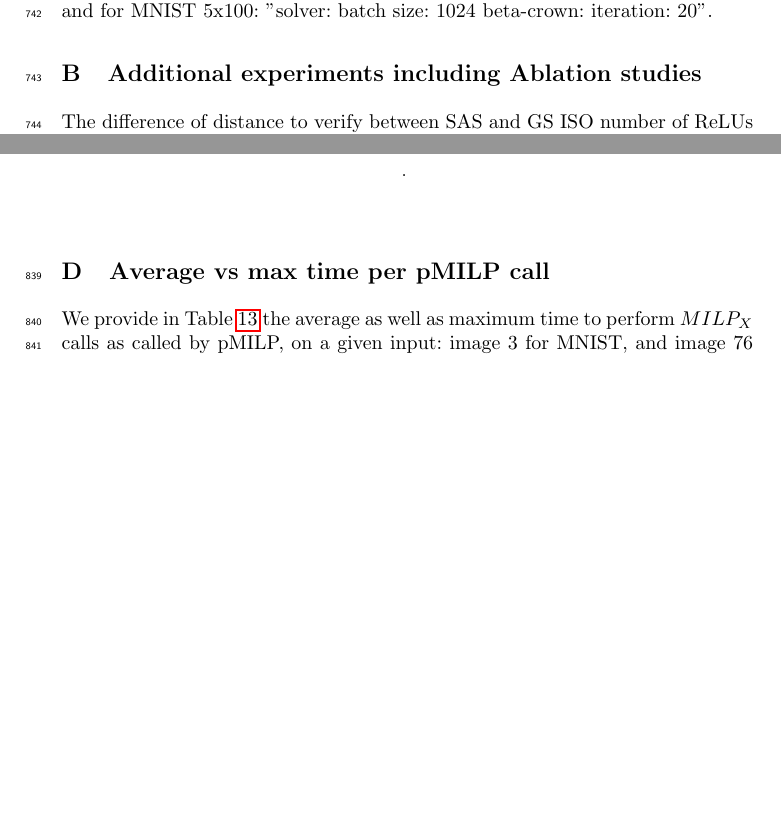
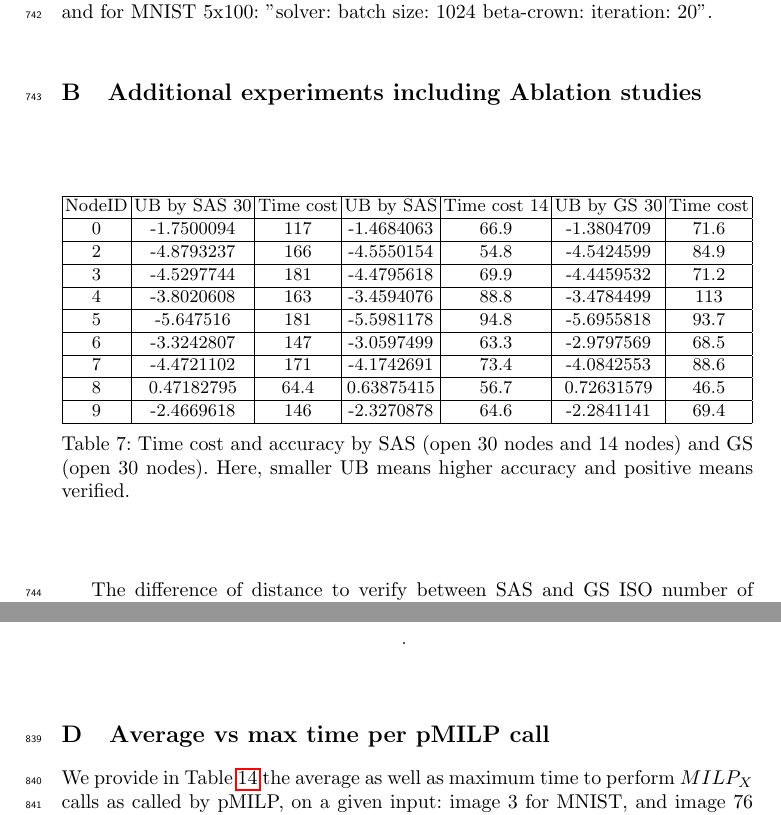
Before and after one commit to blaisegenest/vericompensate, a LaTeX paper (ATVA 2025/Paper_noProof.tex, which reads ATVA 2025/proofsb.tex): two parts of pages 23 and 29 of 30 before the commit and two parts of pages 23 and 30 of 31 after it, joined at a grey line, cut so that both start at the same text, the shorter picture padded with empty space. Compiled offline with pdfLaTeX.

Commit message:
update table

```diff
--- a/ATVA 2025/proofsb.tex
+++ b/ATVA 2025/proofsb.tex
@@ -82,7 +82,33 @@ for MNIST 5x100: "solver: batch size: 1024 beta-crown: iteration: 20".
 %	\label{fig55}
 %\end{figure}
 
-
+\begin{table}
+	\begin{tabular}{|c|c|c|c|c|c|c|}
+		\hline
+		NodeID & $\UB$ by SAS 30 & Time cost & $\UB$ by SAS & Time cost 14 & $\UB$ by GS 30 & Time cost \\
+		\hline
+		0 & -1.7500094 & 117 & -1.4684063 & 66.9 & -1.3804709 & 71.6 \\
+		\hline
+		2 & -4.8793237 & 166 & -4.5550154 & 54.8 & -4.5424599 & 84.9 \\
+		\hline
+		3 & -4.5297744 & 181 & -4.4795618 & 69.9 & -4.4459532 & 71.2 \\
+		\hline
+		4 & -3.8020608 & 163 & -3.4594076 & 88.8 & -3.4784499 & 113 \\
+		\hline
+		5 & -5.647516 & 181 & -5.5981178 & 94.8 & -5.6955818 & 93.7 \\
+		\hline
+		6 & -3.3242807 & 147 & -3.0597499 & 63.3 & -2.9797569 & 68.5 \\
+		\hline
+		7 & -4.4721102 & 171 & -4.1742691 & 73.4 & -4.0842553 & 88.6 \\
+		\hline
+		8 & 0.47182795 & 64.4 & 0.63875415 & 56.7 & 0.72631579 & 46.5 \\
+		\hline
+		9 & -2.4669618 & 146 & -2.3270878 & 64.6 & -2.2841141 & 69.4 \\
+		\hline
+	\end{tabular}
+	\vspace*{1ex}
+	 \caption{Time cost and accuracy by SAS (open 30 nodes and 14 nodes) and GS (open 30 nodes). Here, smaller $\UB$ means higher accuracy and positive means verified.}
+\end{table}
 
 
 
```
